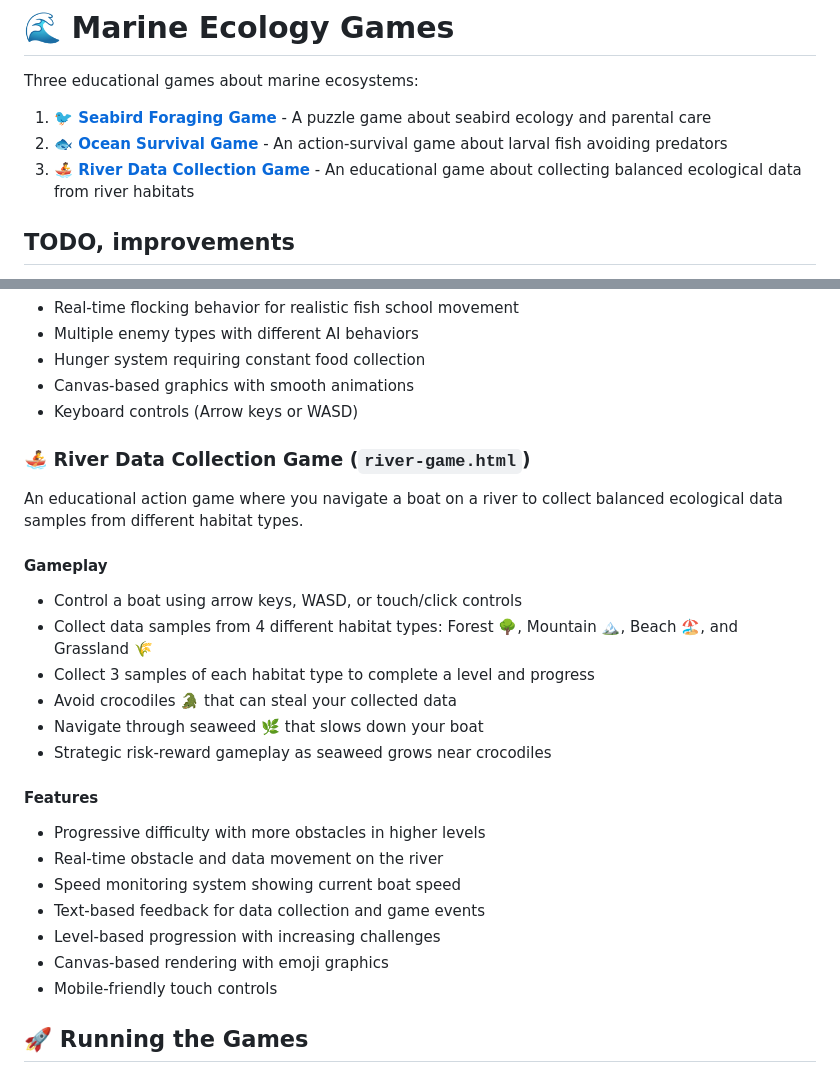
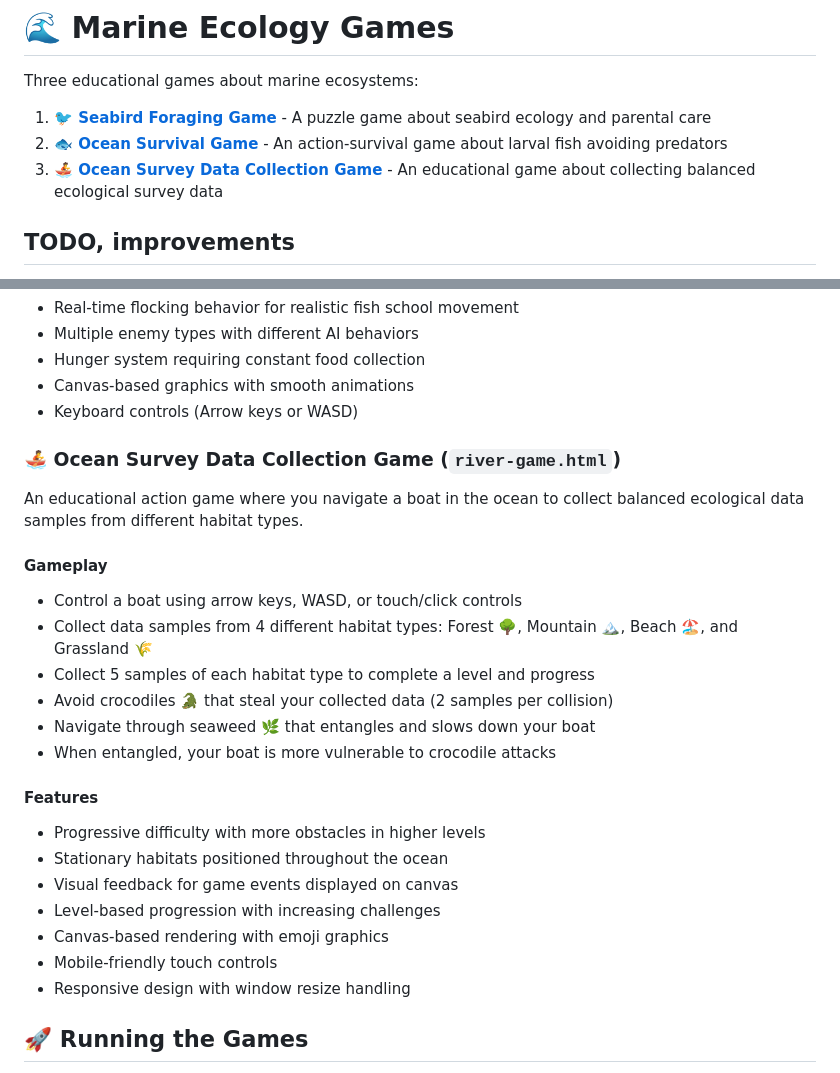
Before and after one commit to cbrown5/seabird-block-game, a Markdown page: README.md, 2 parts joined by grey strips. GitHub-like rendering.

Commit message:
Update README to reflect Ocean Survey Data Collection game implementation
Co-authored-by: cbrown5 <4899902+cbrown5@users.noreply.github.com>

```diff
--- a/README.md
+++ b/README.md
@@ -4,7 +4,7 @@ Three educational games about marine ecosystems:
 
 1. **🐦 [Seabird Foraging Game](https://www.seascapemodels.org/seabird-block-game)** - A puzzle game about seabird ecology and parental care
 2. **🐟 [Ocean Survival Game](https://www.seascapemodels.org/seabird-block-game/ocean-game)** - An action-survival game about larval fish avoiding predators
-3. **🚣 [River Data Collection Game](https://www.seascapemodels.org/seabird-block-game/river-game)** - An educational game about collecting balanced ecological data from river habitats
+3. **🚣 [Ocean Survey Data Collection Game](https://www.seascapemodels.org/seabird-block-game/river-game)** - An educational game about collecting balanced ecological survey data
 
 ## TODO, improvements
 
@@ -55,28 +55,28 @@ A fast-paced action game inspired by Vampire Survivors where you control a schoo
 - Canvas-based graphics with smooth animations
 - Keyboard controls (Arrow keys or WASD)
 
-### 🚣 River Data Collection Game (`river-game.html`)
+### 🚣 Ocean Survey Data Collection Game (`river-game.html`)
 
-An educational action game where you navigate a boat on a river to collect balanced ecological data samples from different habitat types.
+An educational action game where you navigate a boat in the ocean to collect balanced ecological data samples from different habitat types.
 
 #### Gameplay
 
 - Control a boat using arrow keys, WASD, or touch/click controls
 - Collect data samples from 4 different habitat types: Forest 🌳, Mountain 🏔️, Beach 🏖️, and Grassland 🌾
-- Collect 3 samples of each habitat type to complete a level and progress
-- Avoid crocodiles 🐊 that can steal your collected data
-- Navigate through seaweed 🌿 that slows down your boat
-- Strategic risk-reward gameplay as seaweed grows near crocodiles
+- Collect 5 samples of each habitat type to complete a level and progress
+- Avoid crocodiles 🐊 that steal your collected data (2 samples per collision)
+- Navigate through seaweed 🌿 that entangles and slows down your boat
+- When entangled, your boat is more vulnerable to crocodile attacks
 
 #### Features
 
 - Progressive difficulty with more obstacles in higher levels
-- Real-time obstacle and data movement on the river
-- Speed monitoring system showing current boat speed
-- Text-based feedback for data collection and game events
+- Stationary habitats positioned throughout the ocean
+- Visual feedback for game events displayed on canvas
 - Level-based progression with increasing challenges
 - Canvas-based rendering with emoji graphics
 - Mobile-friendly touch controls
+- Responsive design with window resize handling
 
 ## 🚀 Running the Games
 
```
